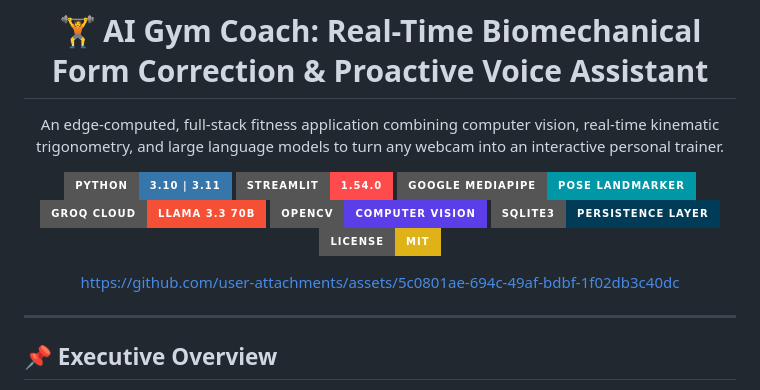
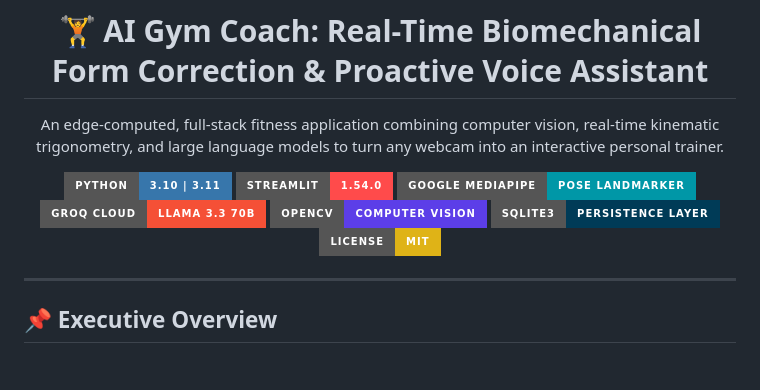
Before and after one commit to farzansyeds/AI-GYM-App, a Markdown page: README.md, the part around the change. GitHub-like rendering; badges without logos; blank space fills up the shorter version.

Commit message:
Clean up README by removing unused URL
Removed unnecessary URL from README.

```diff
--- a/README.md
+++ b/README.md
@@ -11,11 +11,6 @@ An edge-computed, full-stack fitness application combining computer vision, real
 [![OpenCV](https://img.shields.io/badge/OpenCV-Computer%20Vision-5C3EE8?style=for-the-badge&logo=opencv&logoColor=white)](https://opencv.org/)
 [![Database](https://img.shields.io/badge/SQLite3-Persistence%20Layer-003B57?style=for-the-badge&logo=sqlite&logoColor=white)](https://www.sqlite.org/)
 [![License: MIT](https://img.shields.io/badge/License-MIT-yellow.svg?style=for-the-badge)](LICENSE)
-
-
-https://github.com/user-attachments/assets/5c0801ae-694c-49af-bdbf-1f02db3c40dc
-
-
 
 
 </div>
```
